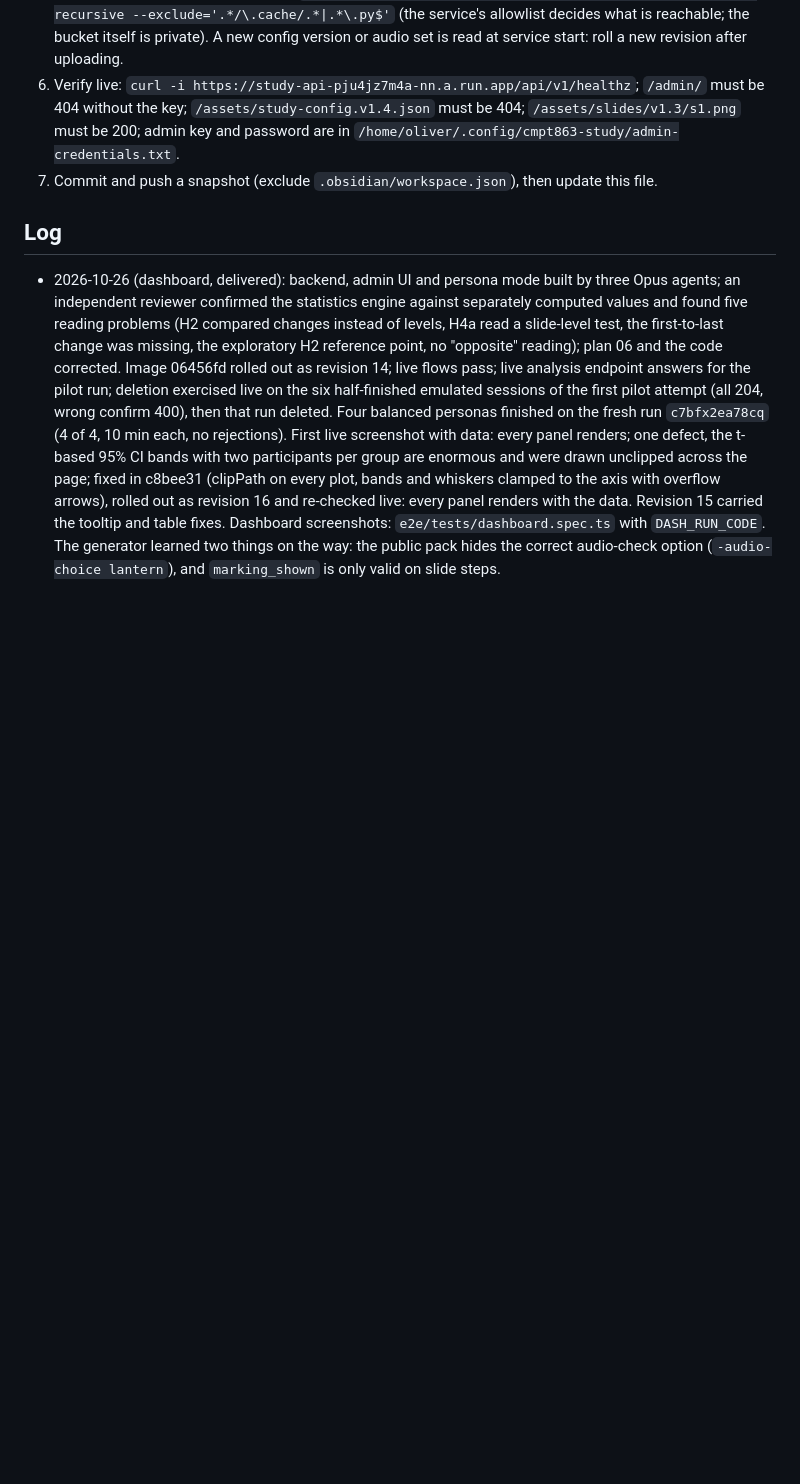
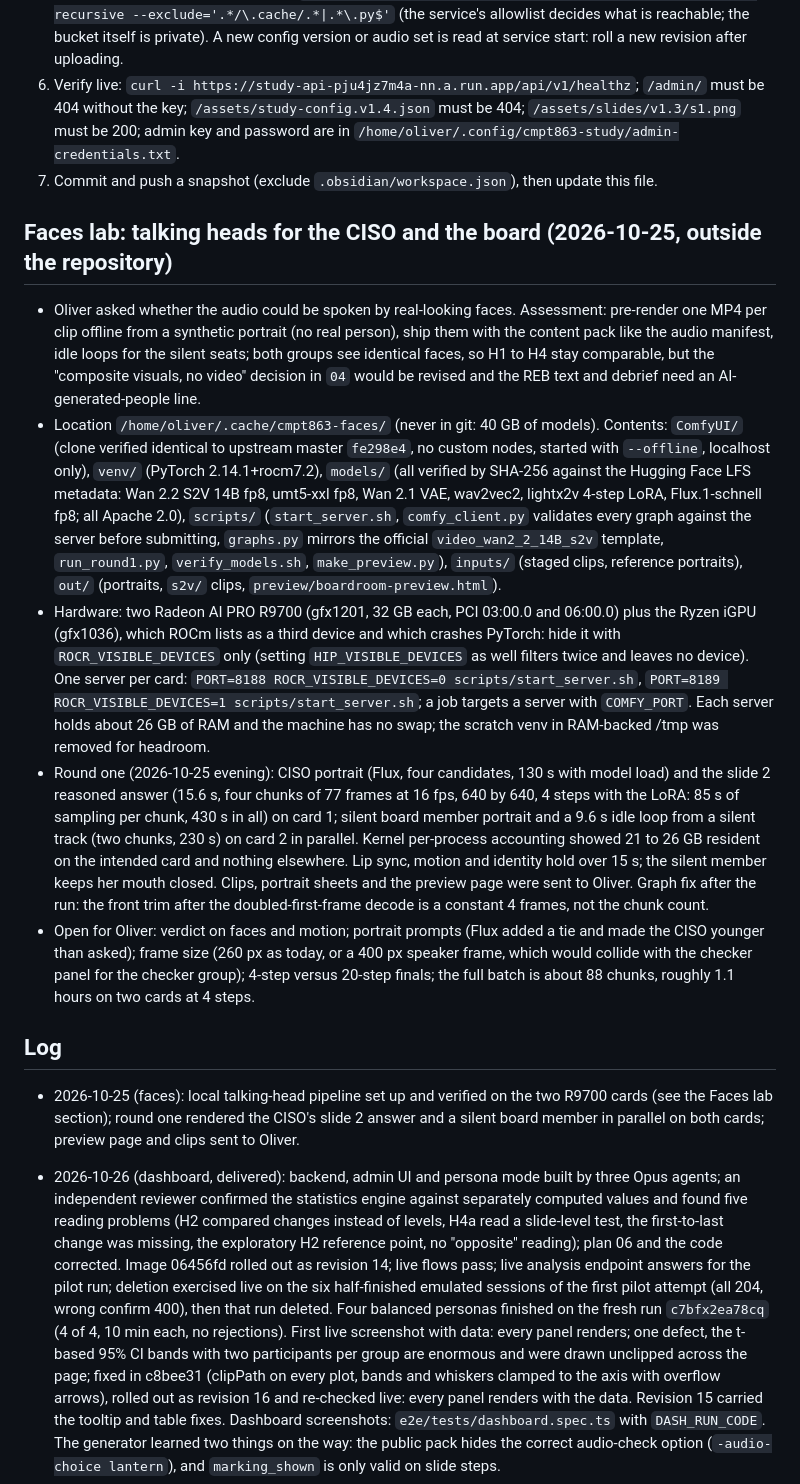
Before and after one commit to OliverStutz/CMPT-863, a Markdown page: Prototype/05 - Progress.md, the part around the change. GitHub-like rendering; blank space fills up the shorter version.

Commit message:
Prototype: tracker records the talking-head faces lab (round one on the two R9700 cards)
Co-Authored-By: Claude Fable 5.1 <noreply@anthropic.com>
Claude-Session: https://claude.ai/code/session_019fmu3BGbg41BxSuuEM4n16

```diff
--- a/Prototype/05 - Progress.md
+++ b/Prototype/05 - Progress.md
@@ -69,7 +69,15 @@ Running when this was written: the integration agent (edits under `services/`, `
 6. Verify live: `curl -i https://study-api-pju4jz7m4a-nn.a.run.app/api/v1/healthz`; `/admin/` must be 404 without the key; `/assets/study-config.v1.4.json` must be 404; `/assets/slides/v1.3/s1.png` must be 200; admin key and password are in `/home/oliver/.config/cmpt863-study/admin-credentials.txt`.
 7. Commit and push a snapshot (exclude `.obsidian/workspace.json`), then update this file.
 
+## Faces lab: talking heads for the CISO and the board (2026-10-25, outside the repository)
+- Oliver asked whether the audio could be spoken by real-looking faces. Assessment: pre-render one MP4 per clip offline from a synthetic portrait (no real person), ship them with the content pack like the audio manifest, idle loops for the silent seats; both groups see identical faces, so H1 to H4 stay comparable, but the "composite visuals, no video" decision in `04` would be revised and the REB text and debrief need an AI-generated-people line.
+- Location `/home/oliver/.cache/cmpt863-faces/` (never in git: 40 GB of models). Contents: `ComfyUI/` (clone verified identical to upstream master `fe298e4`, no custom nodes, started with `--offline`, localhost only), `venv/` (PyTorch 2.14.1+rocm7.2), `models/` (all verified by SHA-256 against the Hugging Face LFS metadata: Wan 2.2 S2V 14B fp8, umt5-xxl fp8, Wan 2.1 VAE, wav2vec2, lightx2v 4-step LoRA, Flux.1-schnell fp8; all Apache 2.0), `scripts/` (`start_server.sh`, `comfy_client.py` validates every graph against the server before submitting, `graphs.py` mirrors the official `video_wan2_2_14B_s2v` template, `run_round1.py`, `verify_models.sh`, `make_preview.py`), `inputs/` (staged clips, reference portraits), `out/` (portraits, `s2v/` clips, `preview/boardroom-preview.html`).
+- Hardware: two Radeon AI PRO R9700 (gfx1201, 32 GB each, PCI 03:00.0 and 06:00.0) plus the Ryzen iGPU (gfx1036), which ROCm lists as a third device and which crashes PyTorch: hide it with `ROCR_VISIBLE_DEVICES` only (setting `HIP_VISIBLE_DEVICES` as well filters twice and leaves no device). One server per card: `PORT=8188 ROCR_VISIBLE_DEVICES=0 scripts/start_server.sh`, `PORT=8189 ROCR_VISIBLE_DEVICES=1 scripts/start_server.sh`; a job targets a server with `COMFY_PORT`. Each server holds about 26 GB of RAM and the machine has no swap; the scratch venv in RAM-backed /tmp was removed for headroom.
+- Round one (2026-10-25 evening): CISO portrait (Flux, four candidates, 130 s with model load) and the slide 2 reasoned answer (15.6 s, four chunks of 77 frames at 16 fps, 640 by 640, 4 steps with the LoRA: 85 s of sampling per chunk, 430 s in all) on card 1; silent board member portrait and a 9.6 s idle loop from a silent track (two chunks, 230 s) on card 2 in parallel. Kernel per-process accounting showed 21 to 26 GB resident on the intended card and nothing elsewhere. Lip sync, motion and identity hold over 15 s; the silent member keeps her mouth closed. Clips, portrait sheets and the preview page were sent to Oliver. Graph fix after the run: the front trim after the doubled-first-frame decode is a constant 4 frames, not the chunk count.
+- Open for Oliver: verdict on faces and motion; portrait prompts (Flux added a tie and made the CISO younger than asked); frame size (260 px as today, or a 400 px speaker frame, which would collide with the checker panel for the checker group); 4-step versus 20-step finals; the full batch is about 88 chunks, roughly 1.1 hours on two cards at 4 steps.
+
 ## Log
+- 2026-10-25 (faces): local talking-head pipeline set up and verified on the two R9700 cards (see the Faces lab section); round one rendered the CISO's slide 2 answer and a silent board member in parallel on both cards; preview page and clips sent to Oliver.
 
 - 2026-10-26 (dashboard, delivered): backend, admin UI and persona mode built by three Opus agents; an independent reviewer confirmed the statistics engine against separately computed values and found five reading problems (H2 compared changes instead of levels, H4a read a slide-level test, the first-to-last change was missing, the exploratory H2 reference point, no "opposite" reading); plan 06 and the code corrected. Image 06456fd rolled out as revision 14; live flows pass; live analysis endpoint answers for the pilot run; deletion exercised live on the six half-finished emulated sessions of the first pilot attempt (all 204, wrong confirm 400), then that run deleted. Four balanced personas finished on the fresh run `c7bfx2ea78cq` (4 of 4, 10 min each, no rejections). First live screenshot with data: every panel renders; one defect, the t-based 95% CI bands with two participants per group are enormous and were drawn unclipped across the page; fixed in c8bee31 (clipPath on every plot, bands and whiskers clamped to the axis with overflow arrows), rolled out as revision 16 and re-checked live: every panel renders with the data. Revision 15 carried the tooltip and table fixes. Dashboard screenshots: `e2e/tests/dashboard.spec.ts` with `DASH_RUN_CODE`. The generator learned two things on the way: the public pack hides the correct audio-check option (`-audio-choice lantern`), and `marking_shown` is only valid on slide steps.
 - 2026-10-25 (dashboard, started): Oliver asked for a per-run analysis dashboard (trust across the configured slides, country pie, status bar chart, hypothesis checks from Abstract v8, background breakdowns, participant deletion on request, an emulated "dashboard pilot" run, export kept). Plan and API contract written in `06 - Analysis Dashboard Plan.md`. Three Opus agents building in parallel: backend (`services/api/internal/analysis`, `GET /api/admin/runs/{id}/analysis`, `DELETE /api/admin/sessions/{id}`), admin dashboard (`apps/admin/src/dashboard`, `charts`), load generator persona mode (`load/`). If this session dies: check each area builds and tests, then integrate, deploy, create the emulated run, run three personas, screenshot the dashboard.
```
